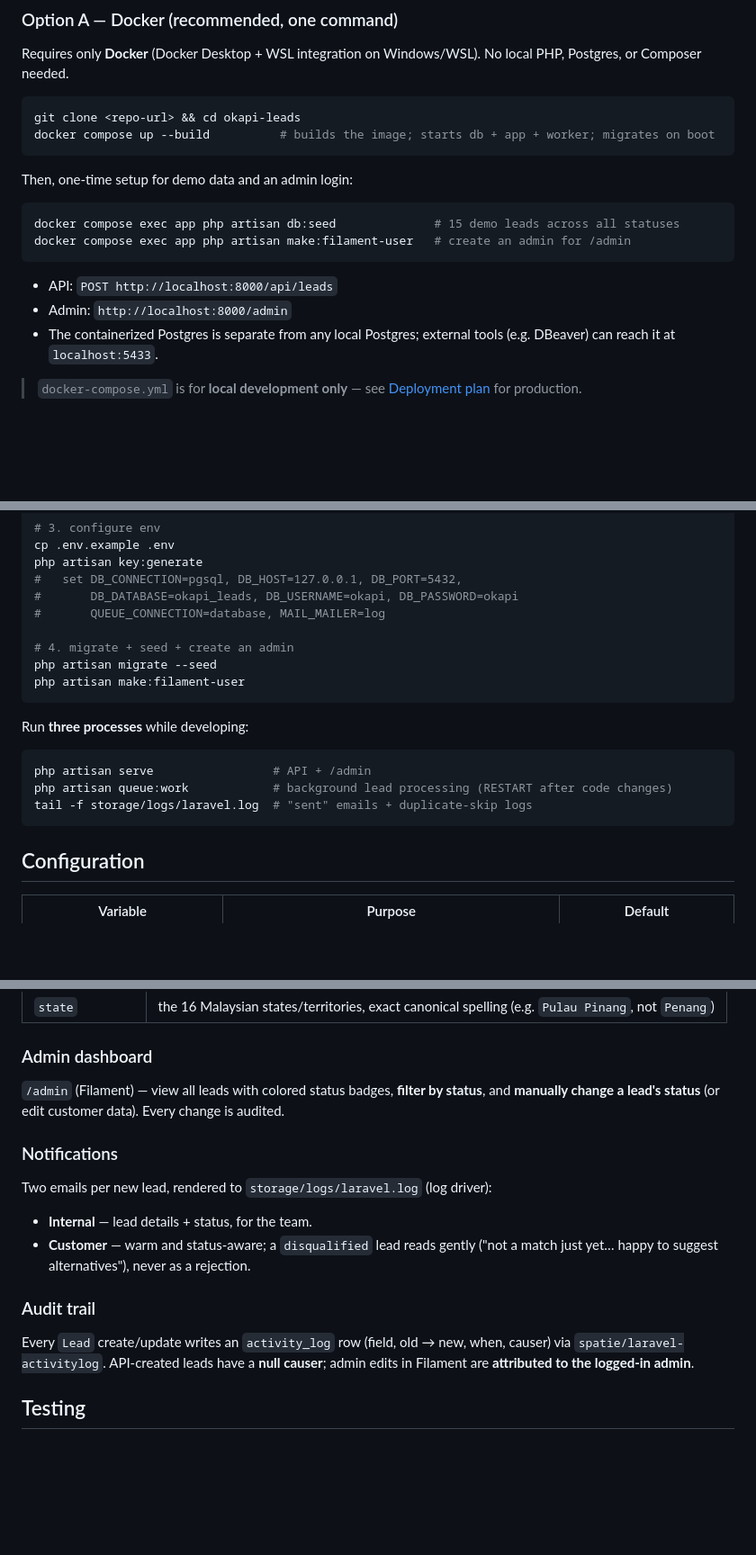
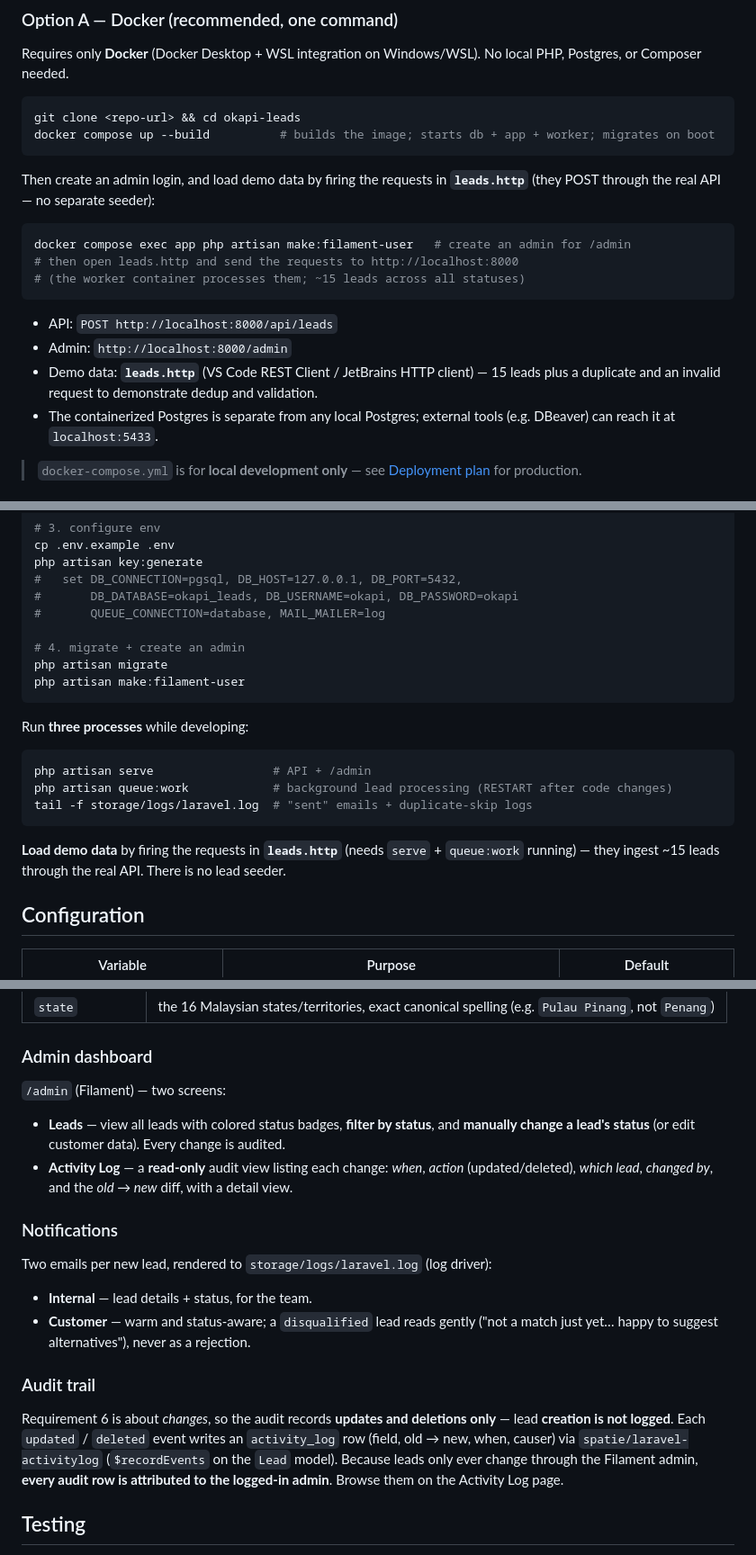
Before and after one commit to liokockhock2003/okapi-leads, a Markdown page: README.md, 3 parts joined by grey strips. Shown at 90% size. GitHub-like rendering; blank space fills up the shorter version.

Commit message:
docs: README for audit scope, Activity Log page, and .http ingestion

````diff
--- a/README.md
+++ b/README.md
@@ -134,15 +134,19 @@ git clone <repo-url> && cd okapi-leads
 docker compose up --build          # builds the image; starts db + app + worker; migrates on boot
 ```
 
-Then, one-time setup for demo data and an admin login:
+Then create an admin login, and load demo data by firing the requests in **`leads.http`**
+(they POST through the real API — no separate seeder):
 
 ```bash
-docker compose exec app php artisan db:seed              # 15 demo leads across all statuses
 docker compose exec app php artisan make:filament-user   # create an admin for /admin
+# then open leads.http and send the requests to http://localhost:8000
+# (the worker container processes them; ~15 leads across all statuses)
 ```
 
 - API: `POST http://localhost:8000/api/leads`
 - Admin: `http://localhost:8000/admin`
+- Demo data: **`leads.http`** (VS Code REST Client / JetBrains HTTP client) — 15 leads plus
+  a duplicate and an invalid request to demonstrate dedup and validation.
 - The containerized Postgres is separate from any local Postgres; external tools (e.g. DBeaver)
   can reach it at `localhost:5433`.
 
@@ -169,8 +173,8 @@ php artisan key:generate
 #       DB_DATABASE=okapi_leads, DB_USERNAME=okapi, DB_PASSWORD=okapi
 #       QUEUE_CONNECTION=database, MAIL_MAILER=log
 
-# 4. migrate + seed + create an admin
-php artisan migrate --seed
+# 4. migrate + create an admin
+php artisan migrate
 php artisan make:filament-user
 ```
 
@@ -181,6 +185,9 @@ php artisan serve                 # API + /admin
 php artisan queue:work            # background lead processing (RESTART after code changes)
 tail -f storage/logs/laravel.log  # "sent" emails + duplicate-skip logs
 ```
+
+**Load demo data** by firing the requests in **`leads.http`** (needs `serve` + `queue:work`
+running) — they ingest ~15 leads through the real API. There is no lead seeder.
 
 ## Configuration
 
@@ -229,8 +236,12 @@ Invalid input returns **`422`** with per-field errors. Enum fields are validated
 
 ### Admin dashboard
 
-`/admin` (Filament) — view all leads with colored status badges, **filter by status**, and
-**manually change a lead's status** (or edit customer data). Every change is audited.
+`/admin` (Filament) — two screens:
+
+- **Leads** — view all leads with colored status badges, **filter by status**, and **manually
+  change a lead's status** (or edit customer data). Every change is audited.
+- **Activity Log** — a **read-only** audit view listing each change: *when*, *action*
+  (updated/deleted), *which lead*, *changed by*, and the *old → new* diff, with a detail view.
 
 ### Notifications
 
@@ -242,9 +253,11 @@ Two emails per new lead, rendered to `storage/logs/laravel.log` (log driver):
 
 ### Audit trail
 
-Every `Lead` create/update writes an `activity_log` row (field, old → new, when, causer) via
-`spatie/laravel-activitylog`. API-created leads have a **null causer**; admin edits in Filament
-are **attributed to the logged-in admin**.
+Requirement 6 is about *changes*, so the audit records **updates and deletions only** — lead
+**creation is not logged**. Each `updated` / `deleted` event writes an `activity_log` row (field,
+old → new, when, causer) via `spatie/laravel-activitylog` (`$recordEvents` on the `Lead` model).
+Because leads only ever change through the Filament admin, **every audit row is attributed to the
+logged-in admin**. Browse them on the Activity Log page.
 
 ## Testing
 
````
Also changed, not shown: other parts of README.md (+5 -0 lines).
